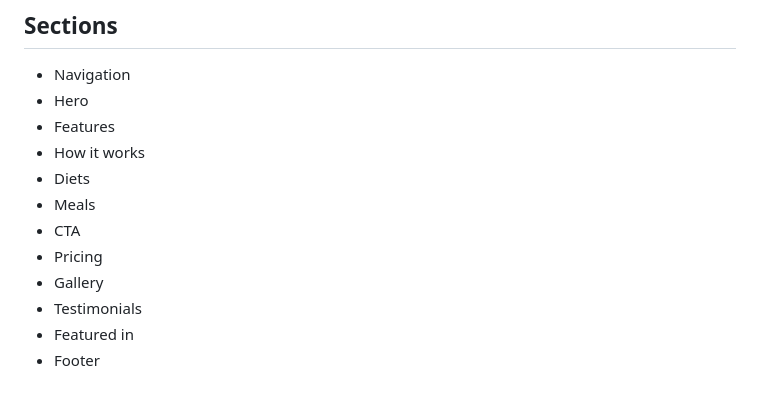
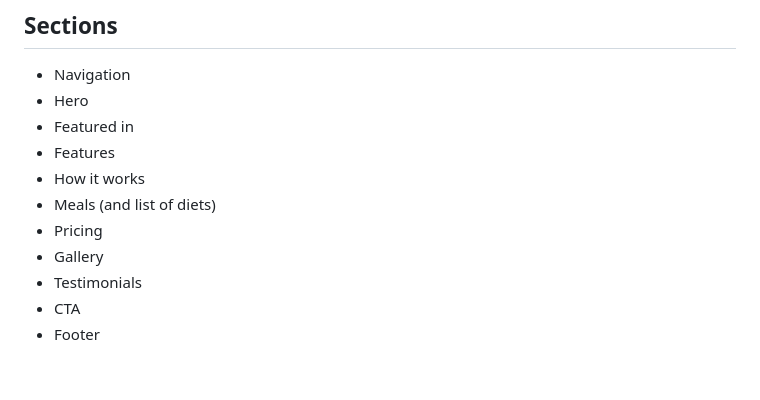
Before and after one commit to TomaszSarmata/omniFood, a Markdown page: content/content.md, the part around the change. Drawn GitHub-style.

Commit message:
changed the order of the sections to follow a more logical and modern design

```diff
--- a/content/content.md
+++ b/content/content.md
@@ -133,13 +133,12 @@ Privacy & terms
 
 - Navigation
 - Hero
+- Featured in
 - Features
 - How it works
-- Diets
-- Meals
-- CTA
+- Meals (and list of diets)
 - Pricing
 - Gallery
 - Testimonials
-- Featured in
+- CTA
 - Footer
```
